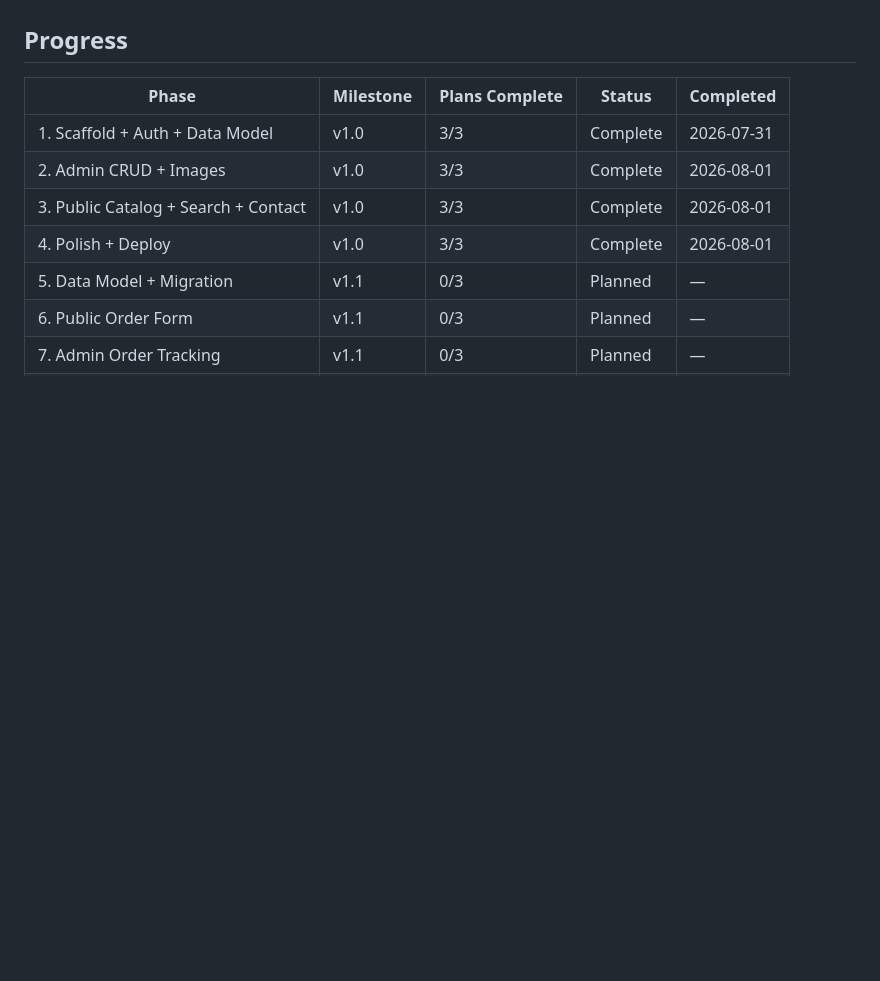
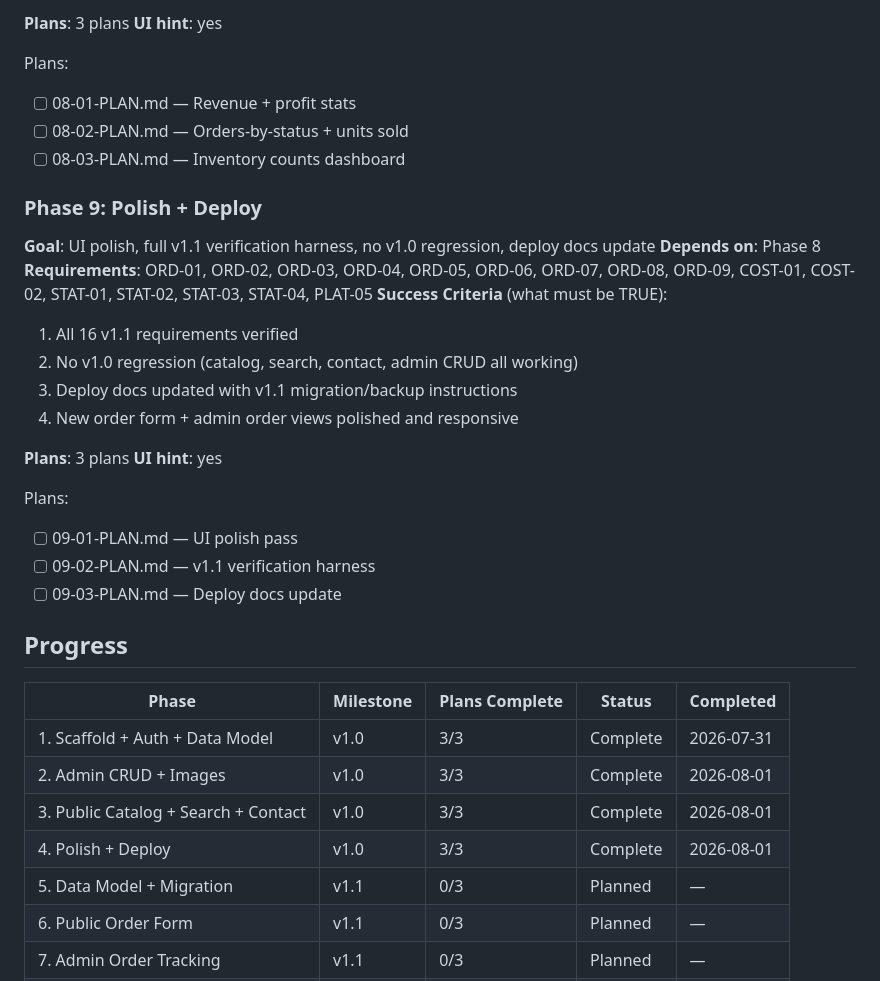
Before and after one commit to DangTAnh/StrWb, a Markdown page: .planning/ROADMAP.md, the part around one of its changes. Rendered like a GitHub page; blank space fills up the shorter version.

Commit message:
docs: add v1.1 Phase Details sections (fix malformed roadmap)

```diff
--- a/.planning/ROADMAP.md
+++ b/.planning/ROADMAP.md
@@ -36,3 +116,33 @@ Decimal phases appear between their surrounding integers in numeric order.
+**Plans**: 3 plans
+**UI hint**: yes
+
+Plans:
+
+- [ ] 08-01-PLAN.md — Revenue + profit stats
+- [ ] 08-02-PLAN.md — Orders-by-status + units sold
+- [ ] 08-03-PLAN.md — Inventory counts dashboard
+
+### Phase 9: Polish + Deploy
+
+**Goal**: UI polish, full v1.1 verification harness, no v1.0 regression, deploy docs update
+**Depends on**: Phase 8
+**Requirements**: ORD-01, ORD-02, ORD-03, ORD-04, ORD-05, ORD-06, ORD-07, ORD-08, ORD-09, COST-01, COST-02, STAT-01, STAT-02, STAT-03, STAT-04, PLAT-05
+**Success Criteria** (what must be TRUE):
+
+  1. All 16 v1.1 requirements verified
+  2. No v1.0 regression (catalog, search, contact, admin CRUD all working)
+  3. Deploy docs updated with v1.1 migration/backup instructions
+  4. New order form + admin order views polished and responsive
+
+**Plans**: 3 plans
+**UI hint**: yes
+
+Plans:
+
+- [ ] 09-01-PLAN.md — UI polish pass
+- [ ] 09-02-PLAN.md — v1.1 verification harness
+- [ ] 09-03-PLAN.md — Deploy docs update
+
 </details>
 
 ## Progress
```
Also changed, not shown: other parts of .planning/ROADMAP.md (+80 -0 lines).
